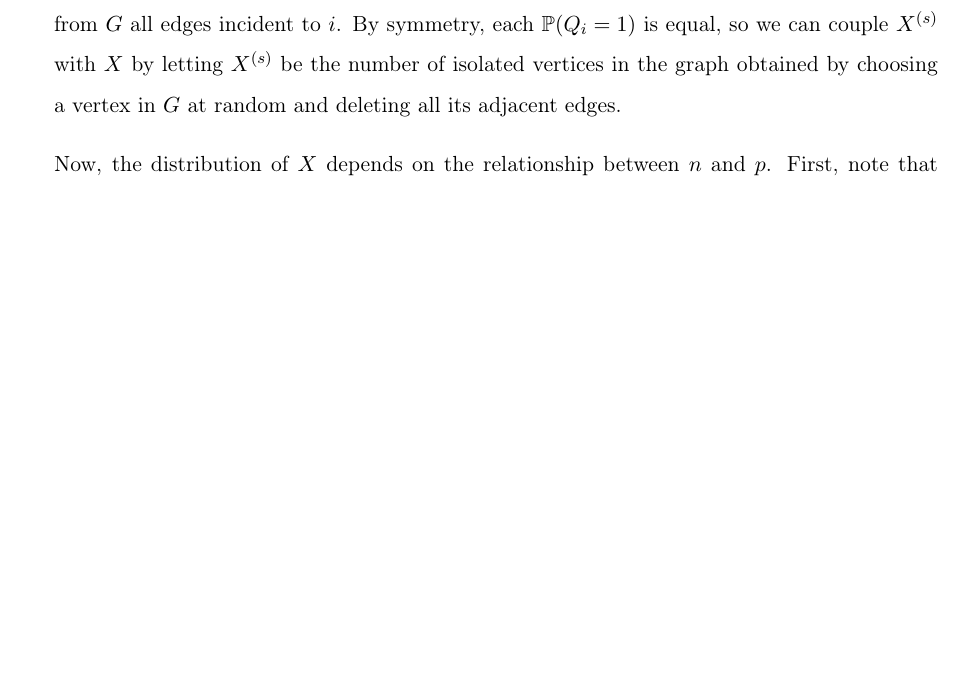
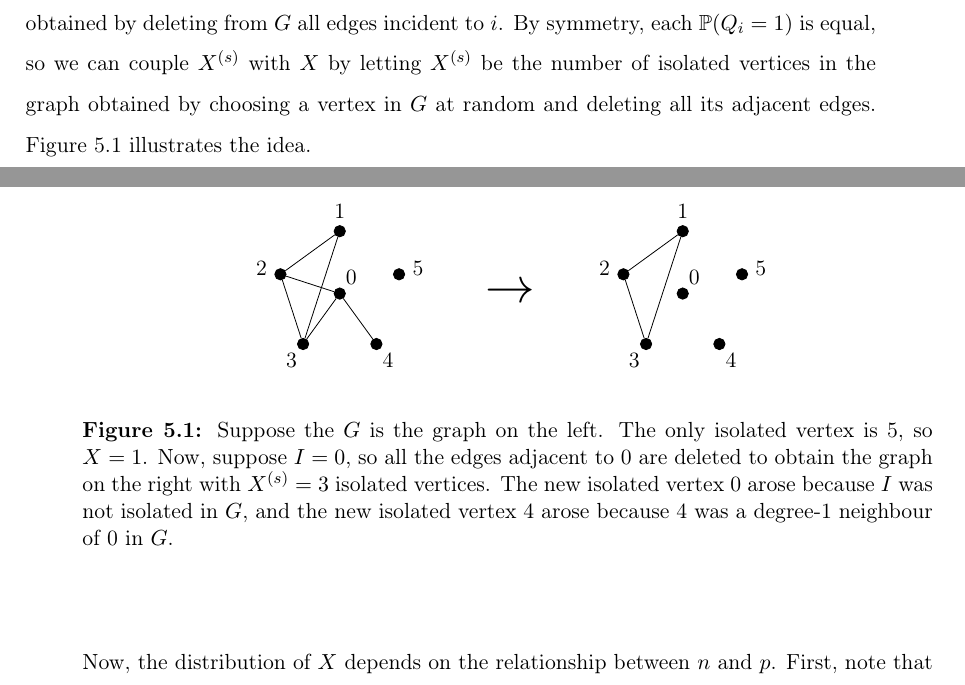
Before and after one commit to mkwn/honours, a LaTeX thesis (thesis.tex): part of page 41 of 61 before the commit and two parts of pages 42 and 43 of 61 after it, the two joined at a grey line, cut so that both start at the same text, the shorter picture padded with empty space. Compiled offline with pdfLaTeX.

Commit message:
figure added, page layout adjusted

```diff
--- a/thesis.tex
+++ b/thesis.tex
@@ -1,14 +1,15 @@
 %% LyX 2.0.6 created this file.  For more info, see http://www.lyx.org/.
 %% Do not edit unless you really know what you are doing.
-\documentclass[11pt,english]{article}
+\documentclass[11pt,twoside,english]{article}
 \usepackage[T1]{fontenc}
 \usepackage[latin9]{inputenc}
-\usepackage{geometry}
-\geometry{verbose,tmargin=3cm,bmargin=3cm,lmargin=3cm,rmargin=3cm,headheight=3cm,headsep=3cm,footskip=1.5cm}
+\usepackage[a4paper]{geometry}
+\geometry{verbose,tmargin=3cm,bmargin=3cm,lmargin=3.5cm,rmargin=2.5cm,headheight=3cm,headsep=3cm,footskip=1.5cm}
 \setlength{\parskip}{\bigskipamount}
 \setlength{\parindent}{0pt}
 \synctex=1
 \usepackage{babel}
+\usepackage{float}
 \usepackage{amsthm}
 \usepackage{amsmath}
 \usepackage{amssymb}
@@ -164,6 +165,8 @@
  pdfauthor = {Matthew Kwan}
 }
 
+\numberwithin{figure}{section}
+
 \makeatother
 
   \providecommand{\claimname}{Claim}
@@ -2297,7 +2312,55 @@ in a graph obtained by deleting from $G$ all edges incident to $\i$.
 By symmetry, each $\Pr\left(Q_{i}=1\right)$ is equal, so we can couple
 $\s{\X}$ with $\X$ by letting $\s{\X}$ be the number of isolated
 vertices in the graph obtained by choosing a vertex in $G$ at random
-and deleting all its adjacent edges.
+and deleting all its adjacent edges. \ref{fig:isolated-vertices}
+illustrates the idea.\\
+\begin{figure}[H]
+\begin{center}
+\hspace{0.5cm}
+\foreach \j in {1,2}
+{
+\begin{tikzpicture}
+
+\def \iN {5}
+\node[vertex] (0) at (0,0){};
+\node at ({90+360/\iN * (-1/2)}:0.35cm){0};
+{
+ \foreach \s in {1,...,\iN}
+ {
+  \node[vertex] (\s) at ({90+360/\iN * (\s - 1)}:1.1cm){};
+  \node at ({90+360/\iN * (\s - 1)}:1.45cm){\s};
+ }
+}
+
+\ifthenelse{\equal{\j}{1}}{
+\path
+(0) edge (2)
+ edge (3)
+ edge (4)
+(1) edge (2)
+(1) edge (3)
+(2) edge (3);
+\node[font=\Huge] at (3cm,0) {$\rightarrow$};
+}
+{
+\path
+(1) edge (2)
+(1) edge (3)
+(2) edge (3);
+}
+\end{tikzpicture}
+\hspace{0.5cm}
+}
+\end{center}
+
+\caption{\label{fig:isolated-vertices}Suppose the $G$ is the graph on the
+left. The only isolated vertex is 5, so $\X=1$. Now, suppose $I=0$,
+so all the edges adjacent to 0 are deleted to obtain the graph on
+the right with $\s{\X}=3$ isolated vertices. The new isolated vertex
+0 arose because $I$ was not isolated in $G$, and the new isolated
+vertex 4 arose because 4 was a degree-1 neighbour of 0 in $G$.}
+\end{figure}
+
 
 Now, the distribution of $\X$ depends on the relationship between
 $n$ and $p$. First, note that each $Q_{\i}$ is ``almost'' independent.
```
Also changed, not shown: thesis.pdf, thesis.tex (26 more changed lines), 1 other file.
